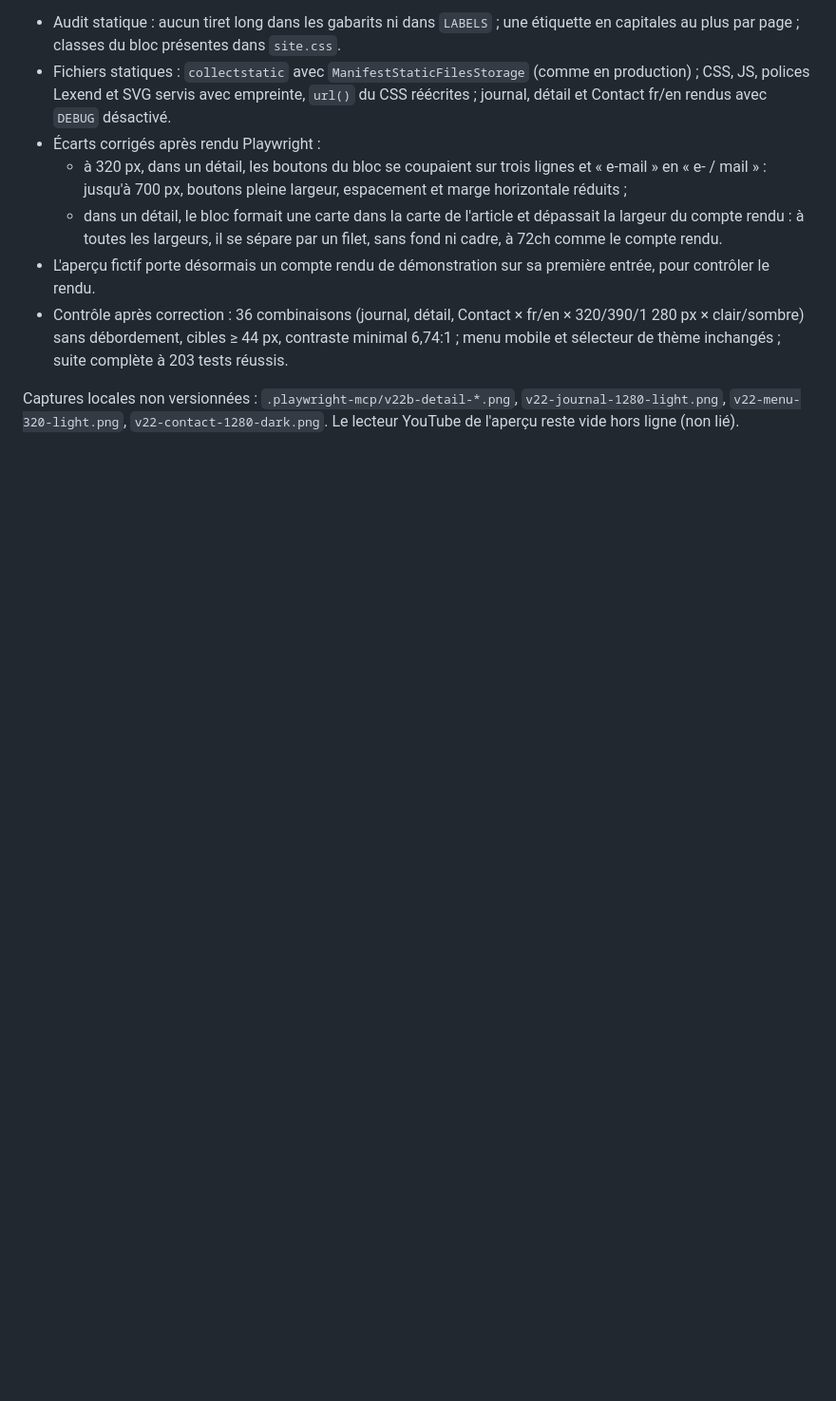
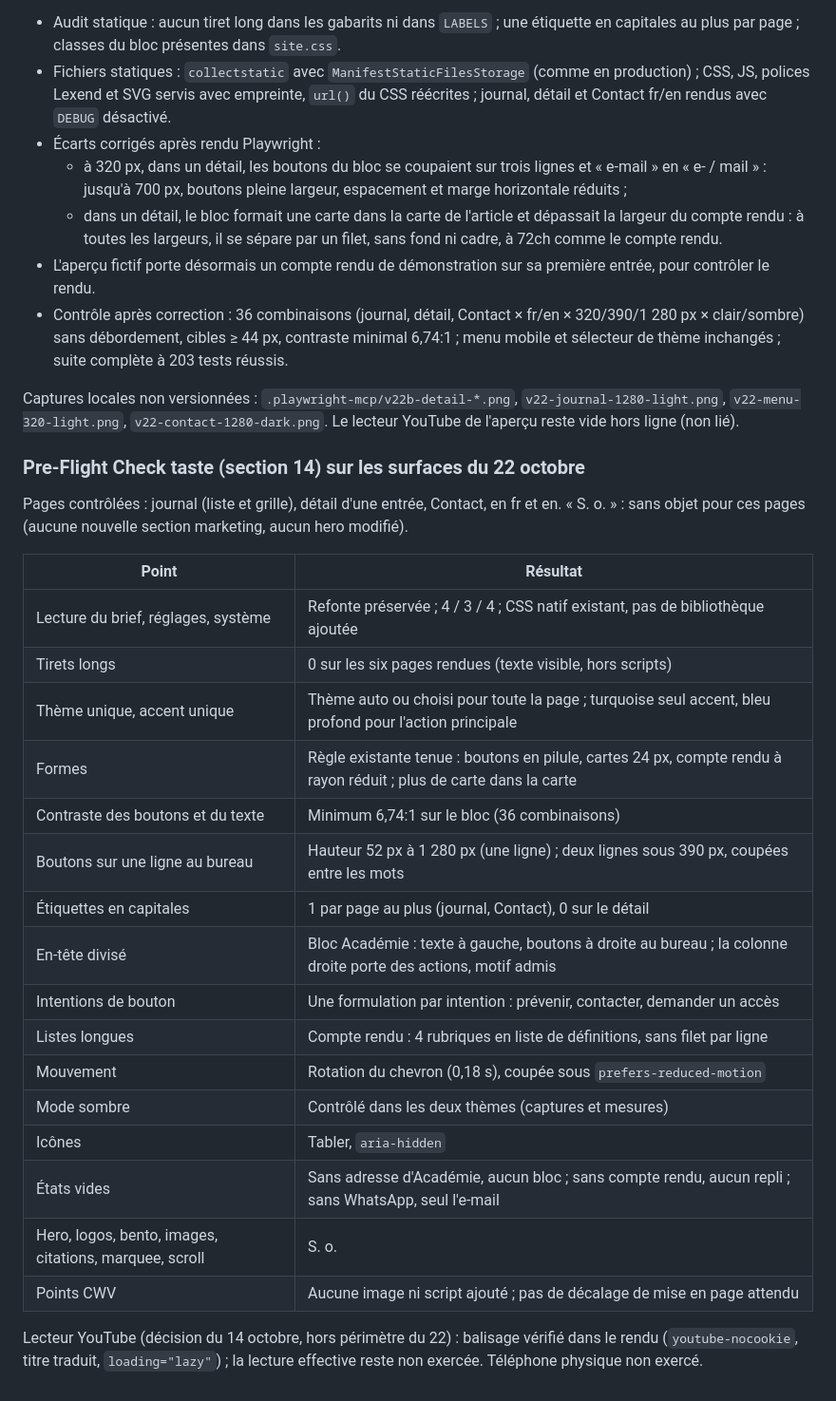
Before and after one commit to fokouarnaud/ventisax, a Markdown page: docs/validation-interface.md, the part around the change. Shown at 95% size. Rendered like a GitHub page; blank space fills up the shorter version.

Commit message:
docs(ui): record the taste pre-flight check for the 22 October surfaces
Co-Authored-By: Claude Opus 5.5 <noreply@anthropic.com>

```diff
--- a/docs/validation-interface.md
+++ b/docs/validation-interface.md
@@ -291,3 +291,30 @@ Contact), compte rendu replié des entrées de la partie 2, sélecteur de thème
 
 Captures locales non versionnées : `.playwright-mcp/v22b-detail-*.png`, `v22-journal-1280-light.png`,
 `v22-menu-320-light.png`, `v22-contact-1280-dark.png`. Le lecteur YouTube de l'aperçu reste vide hors ligne (non lié).
+
+### Pre-Flight Check taste (section 14) sur les surfaces du 22 octobre
+
+Pages contrôlées : journal (liste et grille), détail d'une entrée, Contact, en fr et en. « S. o. » : sans objet pour ces
+pages (aucune nouvelle section marketing, aucun hero modifié).
+
+| Point | Résultat |
+| --- | --- |
+| Lecture du brief, réglages, système | Refonte préservée ; 4 / 3 / 4 ; CSS natif existant, pas de bibliothèque ajoutée |
+| Tirets longs | 0 sur les six pages rendues (texte visible, hors scripts) |
+| Thème unique, accent unique | Thème auto ou choisi pour toute la page ; turquoise seul accent, bleu profond pour l'action principale |
+| Formes | Règle existante tenue : boutons en pilule, cartes 24 px, compte rendu à rayon réduit ; plus de carte dans la carte |
+| Contraste des boutons et du texte | Minimum 6,74:1 sur le bloc (36 combinaisons) |
+| Boutons sur une ligne au bureau | Hauteur 52 px à 1 280 px (une ligne) ; deux lignes sous 390 px, coupées entre les mots |
+| Étiquettes en capitales | 1 par page au plus (journal, Contact), 0 sur le détail |
+| En-tête divisé | Bloc Académie : texte à gauche, boutons à droite au bureau ; la colonne droite porte des actions, motif admis |
+| Intentions de bouton | Une formulation par intention : prévenir, contacter, demander un accès |
+| Listes longues | Compte rendu : 4 rubriques en liste de définitions, sans filet par ligne |
+| Mouvement | Rotation du chevron (0,18 s), coupée sous `prefers-reduced-motion` |
+| Mode sombre | Contrôlé dans les deux thèmes (captures et mesures) |
+| Icônes | Tabler, `aria-hidden` |
+| États vides | Sans adresse d'Académie, aucun bloc ; sans compte rendu, aucun repli ; sans WhatsApp, seul l'e-mail |
+| Hero, logos, bento, images, citations, marquee, scroll | S. o. |
+| Points CWV | Aucune image ni script ajouté ; pas de décalage de mise en page attendu |
+
+Lecteur YouTube (décision du 14 octobre, hors périmètre du 22) : balisage vérifié dans le rendu (`youtube-nocookie`,
+titre traduit, `loading="lazy"`) ; la lecture effective reste non exercée. Téléphone physique non exercé.
```
